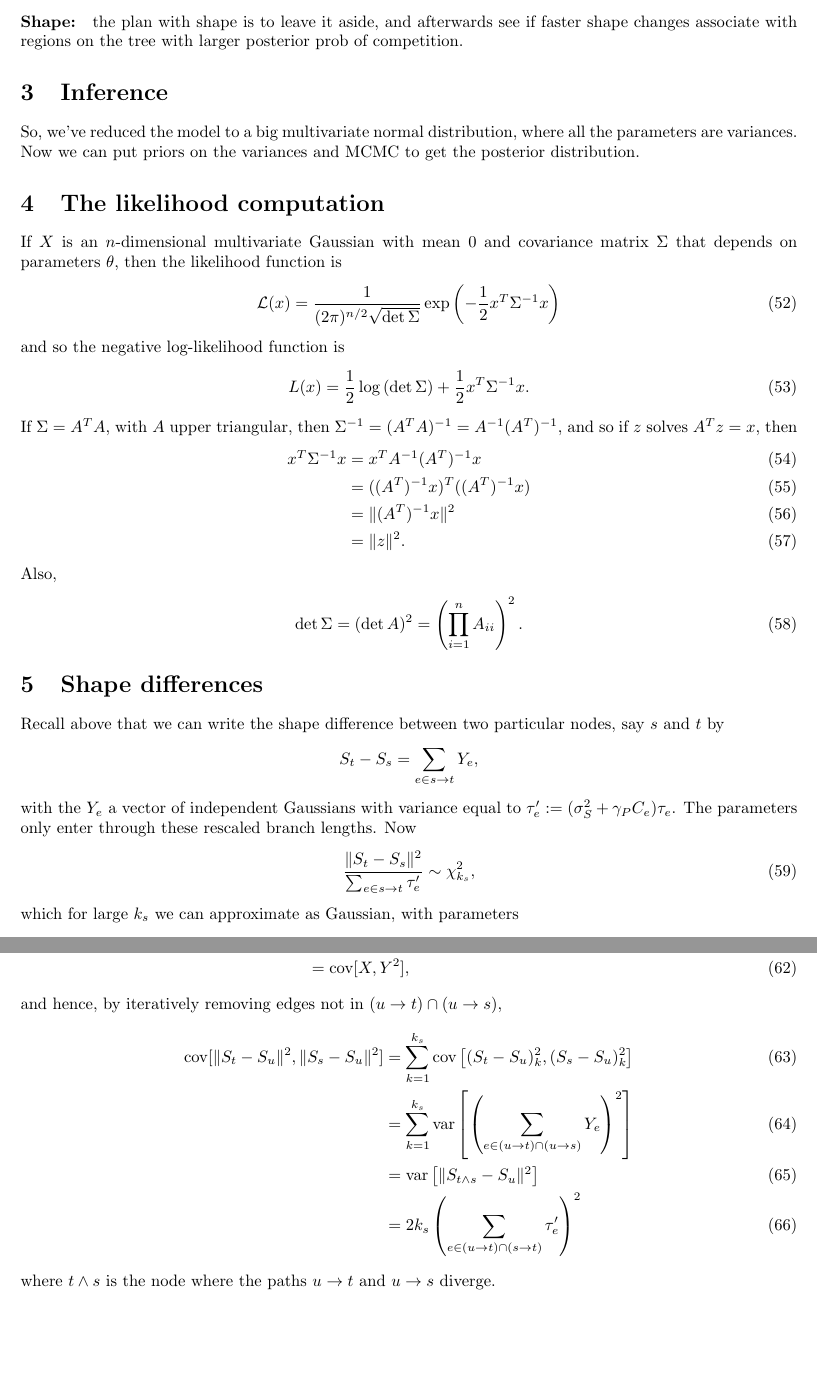
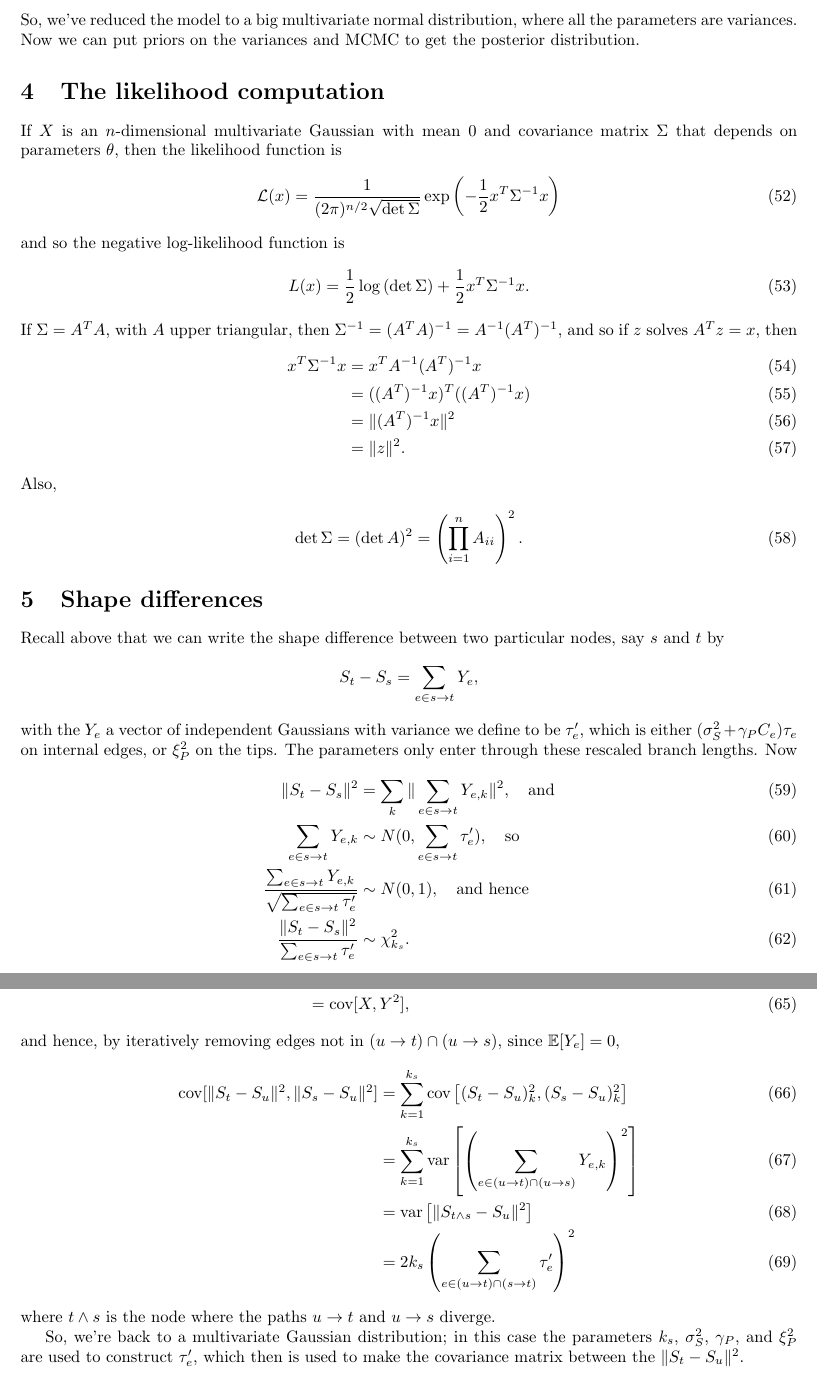
Before and after one commit to petrelharp/whale_pelvises, a LaTeX document (correlated-traits.tex): two parts of pages 5 and 6 of 6, joined at a grey line, cut at the place of the change, the shorter picture padded with empty space. Compiled offline with pdfLaTeX.

Commit message:
shape evolution??

```diff
--- a/correlated-traits.tex
+++ b/correlated-traits.tex
@@ -322,10 +322,6 @@ so that $\tilde \Sigma^{-1} = (A^T A)^{-1} = A^{-1} (A^T)^{-1}$, and hence
 and since $A$ is upper triangular, $A^{-1} x$ can be found efficiently, e.g.\ with \texttt{forwardsolve(t(A),x)} in R.
 
 
-\paragraph{Shape:} the plan with shape is to leave it aside,
-and afterwards see if faster shape changes associate with regions on the tree with larger posterior prob of competition.
-
-
 \section{Inference}
 
 So, we've reduced the model to a big multivariate normal distribution,
@@ -365,13 +361,17 @@ say $s$ and $t$ by
 \begin{align*}
     S_t - S_s = \sum_{e \in s \to t} Y_e ,
 \end{align*}
-with the $Y_e$ a vector of independent Gaussians with variance equal to $\tau'_e := (\sigma^2_S + \gamma_P C_e) \tau_e$.
+with the $Y_e$ a vector of independent Gaussians with variance we define to be $\tau'_e$,
+which is either $(\sigma^2_S + \gamma_P C_e) \tau_e$ on internal edges, or $\xi^2_P$ on the tips.
 The parameters only enter through these rescaled branch lengths.
 Now
 \begin{align}
-    \frac{ \|S_t - S_s\|^2 }{ \sum_{e \in s \to t} \tau'_e } \sim \chi^2_{k_s} ,
+  \|S_t - S_s\|^2 &= \sum_k \| \sum_{e \in s \to t} Y_{e,k} \|^2 , \quad \text{and} \\
+  \sum_{e \in s \to t} Y_{e,k} & \sim N(0, \sum_{e \in s \to t} \tau'_e ), \quad \text{so} \\
+  \frac{ \sum_{e \in s \to t} Y_{e,k} }{ \sqrt{ \sum_{e \in s \to t} \tau'_e } } &\sim N(0,1), \quad \text{and hence} \\
+  \frac{ \|S_t - S_s\|^2 }{  \sum_{e \in s \to t} \tau'_e } &\sim \chi^2_{k_s} .
 \end{align}
-which for large $k_s$ we can approximate as Gaussian,
+For large $k_s$ we can approximate the chi-squared as Gaussian,
 with parameters
 \begin{align*}
     \E[ \|S_t - S_s\|^2 ] &= k_s \sum_{e \in s \to t} \tau'_e \\
@@ -384,14 +384,18 @@ Now, the covariance: note that if $Z$ is independent of $X$ and $Y$, and has mea
     &= \cov[X,Y^2] ,
 \end{align}
 and hence, by iteratively removing edges not in $(u \to t) \cap (u \to s)$,
+since $\E[Y_e]=0$,
 \begin{align}
     \cov[ \|S_t - S_u\|^2, \|S_s - S_u\|^2 ] &= \sum_{k=1}^{k_s} \cov\left[ (S_t-S_u)_k^2, (S_s-S_u)_k^2 \right] \\
-                                             &= \sum_{k=1}^{k_s} \var\left[ \left( \sum_{e \in (u \to t) \cap (u \to s)} Y_e \right)^2 \right] \\
+          &= \sum_{k=1}^{k_s} \var\left[ \left( \sum_{e \in (u \to t) \cap (u \to s)} Y_{e,k} \right)^2 \right] \\
                                              &= \var\left[ \|S_{t \wedge s} - S_u\|^2 \right] \\
                                              &= 2 k_s \left( \sum_{e \in (u \to t) \cap (s \to t) } \tau'_e \right)^2
 \end{align}
 where $t \wedge s$ is the node where the paths $u \to t$ and  $u \to s$ diverge.
 
+So, we're back to a multivariate Gaussian distribution;
+in this case the parameters $k_s$, $\sigma^2_S$, $\gamma_P$, and $\xi^2_P$ are used to construct $\tau'_e$,
+which then is used to make the covariance matrix between the $\|S_t - S_u\|^2$.
 
 
 
```
Also changed, not shown: correlated-traits.tex (4 more changed lines), 3 other files.
